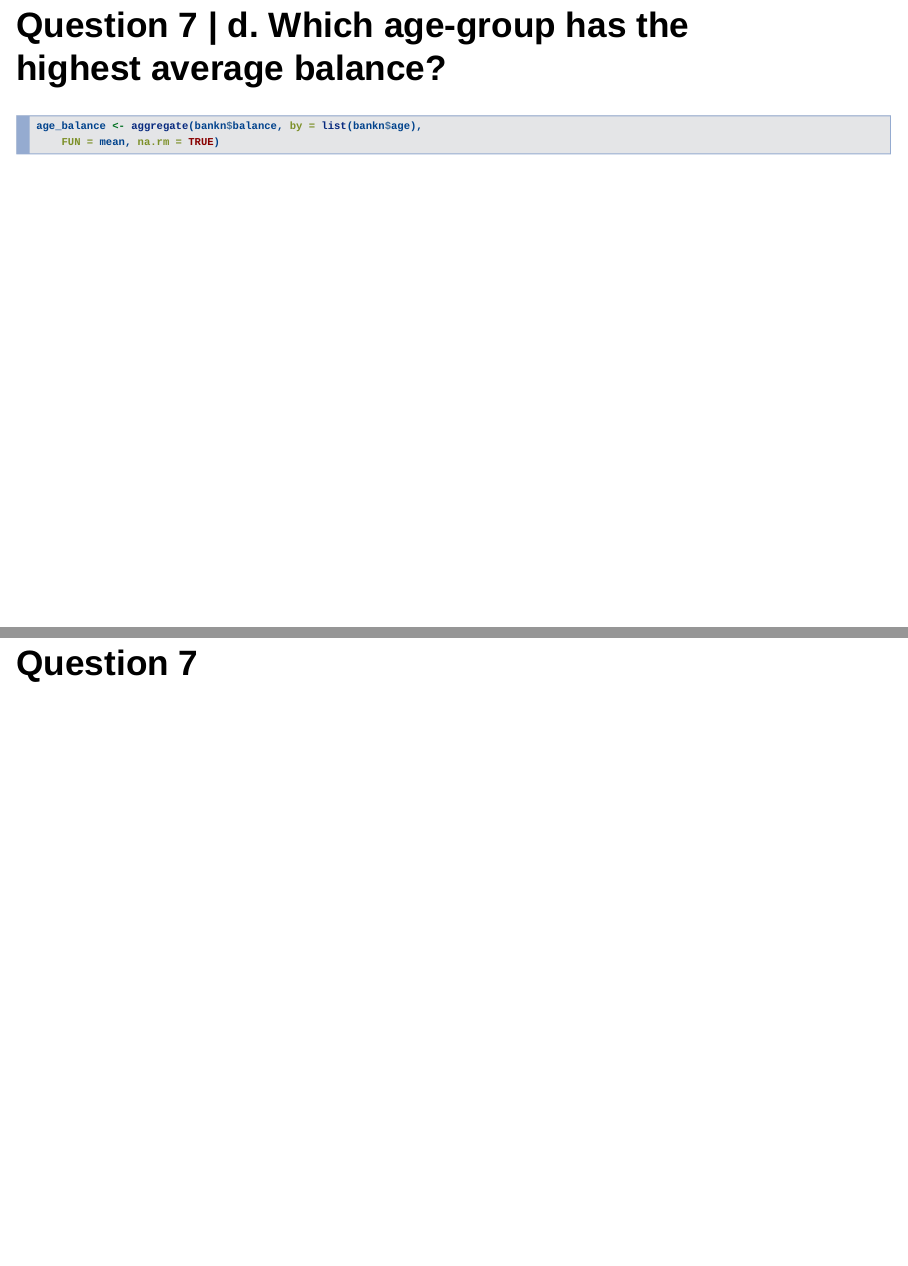
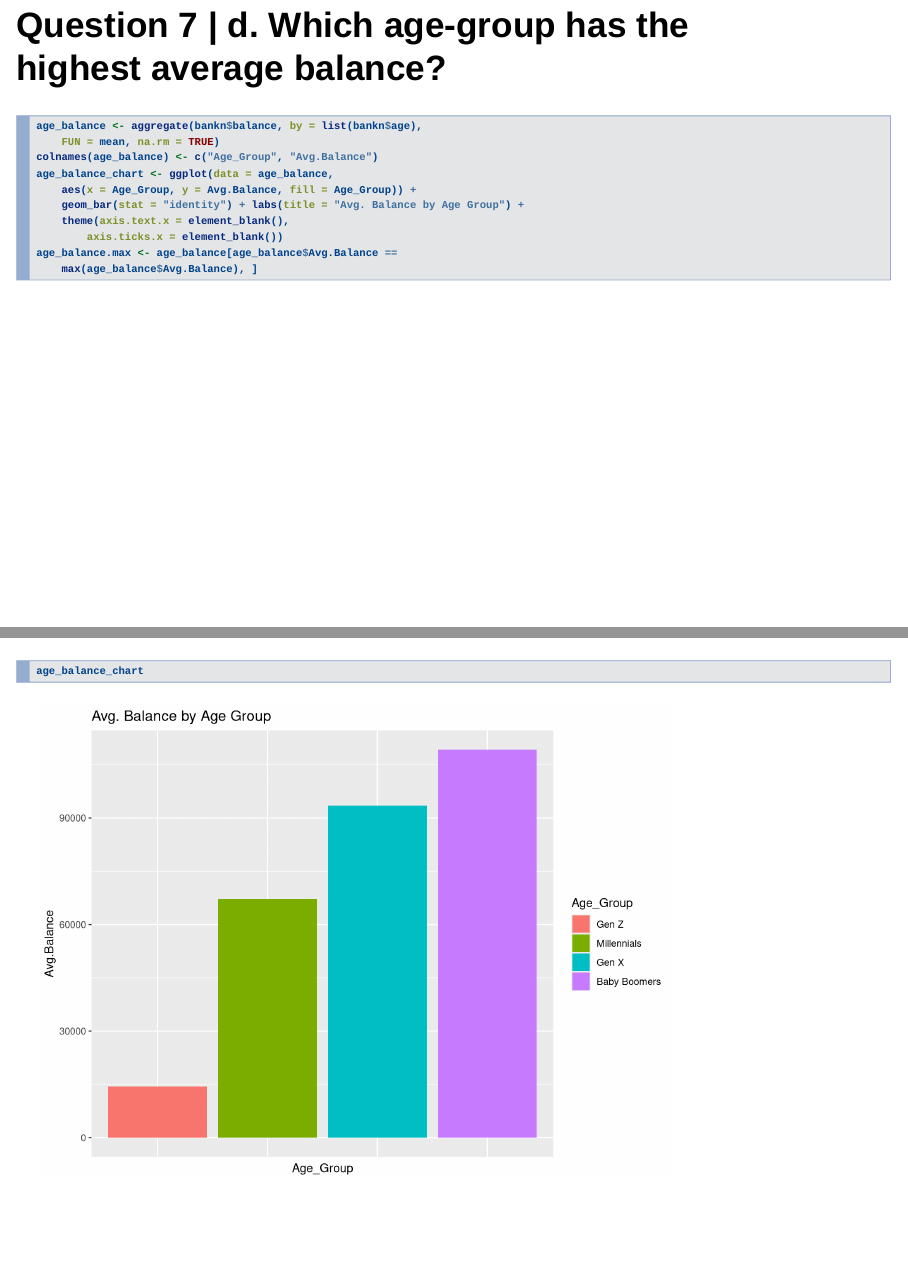
Before and after one commit to QualityAssuredNCBUWI/scrum5, an R Markdown document (BankN.Rmd): pages 95 and 96 of 104 before the commit and pages 100 and 101 of 106 after it, joined at a grey line. Rendered offline with R 4.5, knitr and Pandoc, with nearby package versions; drawn as Slidy slides in place of the format the file asks for; some code elsewhere in the file could not run offline.

Commit message:
Finished Question 7.d

````diff
--- a/BankN.Rmd
+++ b/BankN.Rmd
@@ -771,28 +773,6 @@ job_deposits_chart
 
 ### - The category with the lowest average deposit is: <strong>`r job.min$job`</strong> at \$`r job.min$avg_deposit`
 
-
-## Question 7 | d. Which age-group has the highest average balance?
-
-```{r}
-age_balance <- aggregate(bankn$balance, by = list(bankn$age), FUN = mean, na.rm = TRUE)
-```
-
-
-
-
-
-
-
-
-
-
-
-
-
-
-
-# Question 7
 
 ## b. What is the dominant educational level of each category of job?
 
@@ -875,0 +859,15 @@ mortgage_and_loan.percent <- COUNT(mortgage_and_loan[mortgage_and_loan$housing =
+age_balance <- aggregate(bankn$balance, by = list(bankn$age), FUN = mean, na.rm = TRUE)
+colnames(age_balance) <- c("Age_Group","Avg.Balance")
+age_balance_chart <- ggplot(data = age_balance, aes(x=Age_Group, y=Avg.Balance, fill=Age_Group)) +
+  geom_bar(stat = "identity") + labs(title="Avg. Balance by Age Group")+
+  theme(axis.text.x=element_blank(),
+        axis.ticks.x=element_blank())
+age_balance.max <- age_balance[age_balance$Avg.Balance == max(age_balance$Avg.Balance),]
+```
+
+----
+```{r}
+age_balance_chart
+```
+
+## Question 7 | d. Which age-group has the highest average balance?
````
Also changed, not shown: BankN.Rmd (12 more changed lines).
